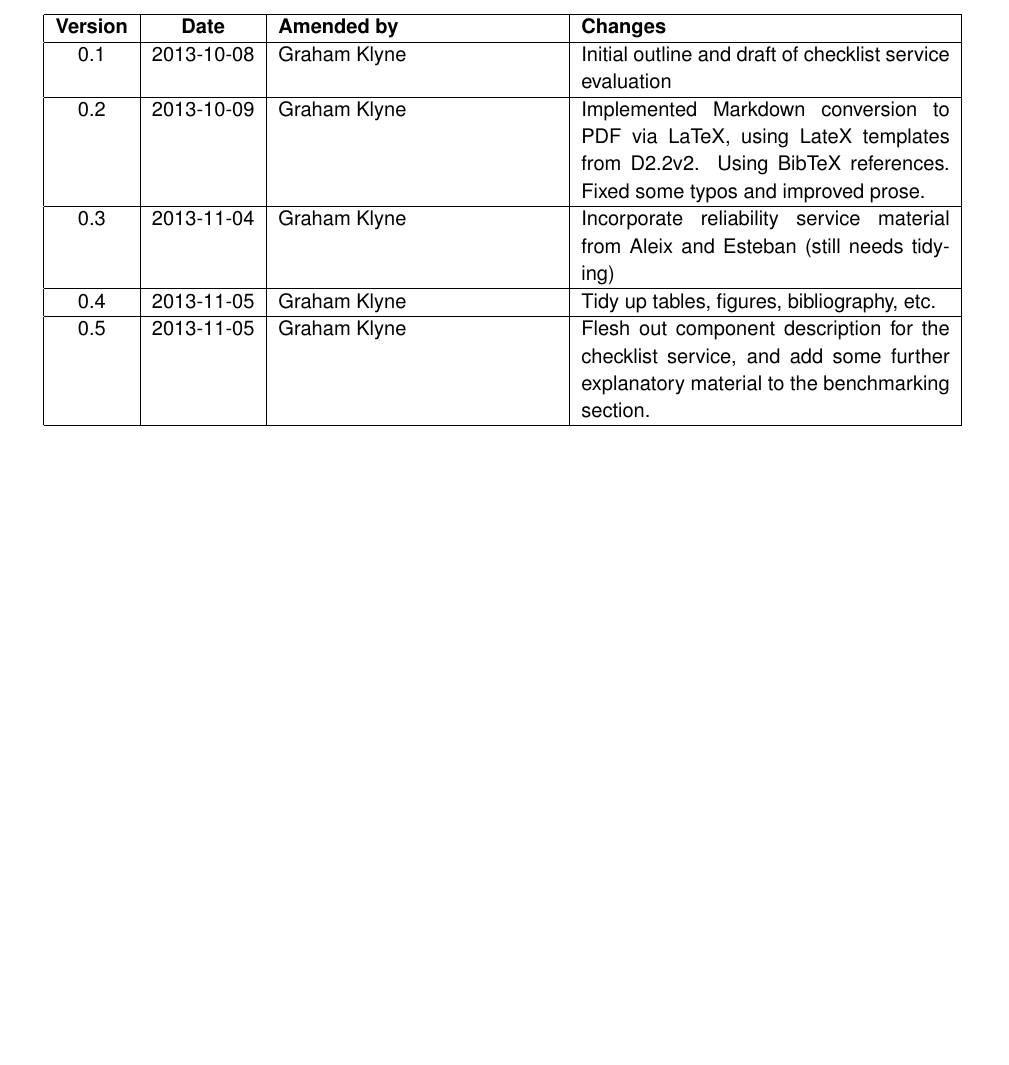
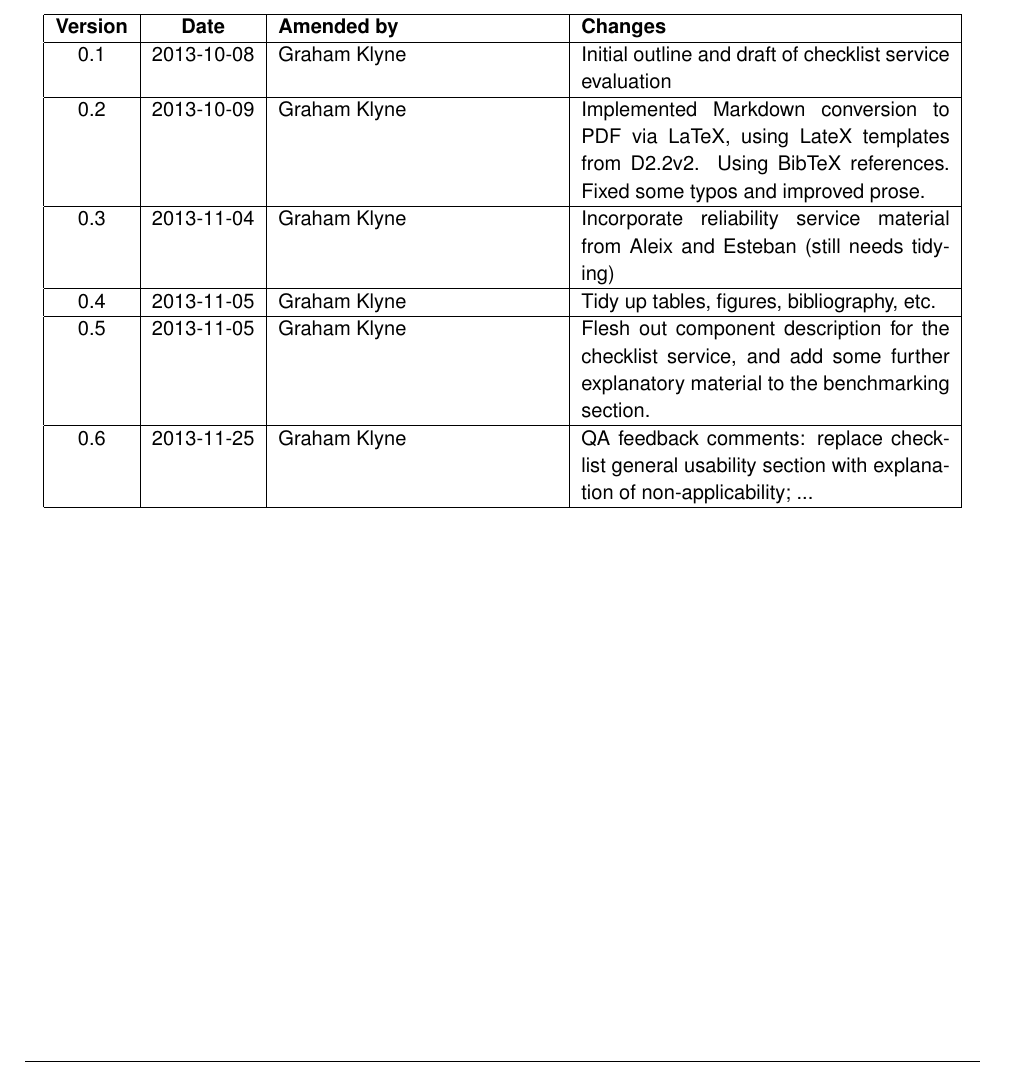
Before and after one commit to wf4ever/deliverables, a LaTeX document (D4.3/D4.3.tex): part of page 3 of 7, cut so that both start at the same text, the shorter picture padded with empty space. Compiled offline with pdfLaTeX.

Commit message:
Start incorporating QA feedback

```diff
--- a/D4.3/D4.3.tex
+++ b/D4.3/D4.3.tex
@@ -90,6 +90,14 @@
 0.3 & 2013-11-04 & Graham Klyne & Incorporate reliability service material from Aleix and Esteban (still needs tidying) \\ \hline
 0.4 & 2013-11-05 & Graham Klyne & Tidy up tables, figures, bibliography, etc. \\ \hline
 0.5 & 2013-11-05 & Graham Klyne & Flesh out component description for the checklist service, and add some further explanatory material to the benchmarking section. \\ \hline
+0.6 & 2013-11-25 & Graham Klyne & QA feedback comments:
+replace checklist general usability section with explanation of non-applicability;
+...
+\\ \hline
+
+
+
+
 
 %&&&\\ \hline
 %&&&\\ \hline
```
